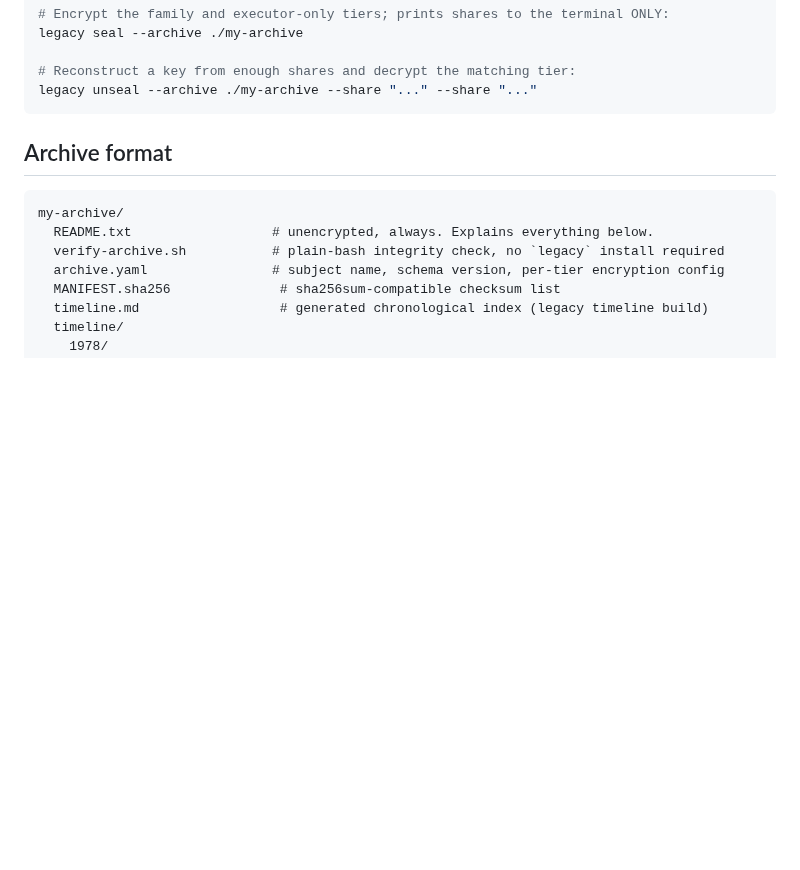
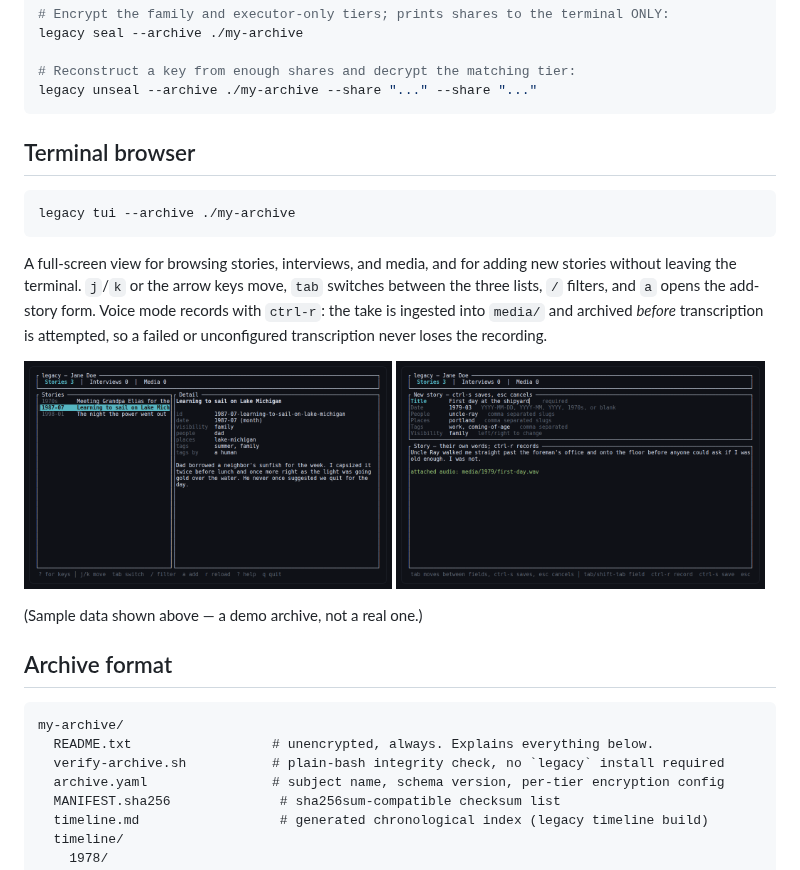
Before and after one commit to ilvar/glacier, a Markdown page: README.md, the part around the change. Drawn GitHub-style; pictures changed too: docs/screenshots/tui-add.png (added), docs/screenshots/tui-browse.png (added); blank space fills up the shorter version.

Commit message:
Document legacy tui in the README, with screenshots
Adds a Terminal browser section covering the tui command and its
keybindings, illustrated with two screenshots of a demo archive: the
browse view and the add-story form with an attached voice recording.

Co-Authored-By: Claude Sonnet 5 <noreply@anthropic.com>
Claude-Session: https://claude.ai/code/session_017QqGkNk8ybjVeXV1jpxSLm

````diff
--- a/README.md
+++ b/README.md
@@ -86,6 +86,26 @@ legacy seal --archive ./my-archive
 # Reconstruct a key from enough shares and decrypt the matching tier:
 legacy unseal --archive ./my-archive --share "..." --share "..."
 ```
+
+## Terminal browser
+
+```bash
+legacy tui --archive ./my-archive
+```
+
+A full-screen view for browsing stories, interviews, and media, and for
+adding new stories without leaving the terminal. `j`/`k` or the arrow keys
+move, `tab` switches between the three lists, `/` filters, and `a` opens
+the add-story form. Voice mode records with `ctrl-r`: the take is
+ingested into `media/` and archived *before* transcription is attempted,
+so a failed or unconfigured transcription never loses the recording.
+
+<p>
+  <img src="docs/screenshots/tui-browse.png" width="49%" alt="Browsing stories in the legacy TUI, with the detail pane showing tags, people, and places">
+  <img src="docs/screenshots/tui-add.png" width="49%" alt="Adding a new story in the legacy TUI, with an attached voice recording">
+</p>
+
+(Sample data shown above — a demo archive, not a real one.)
 
 ## Archive format
 
````
